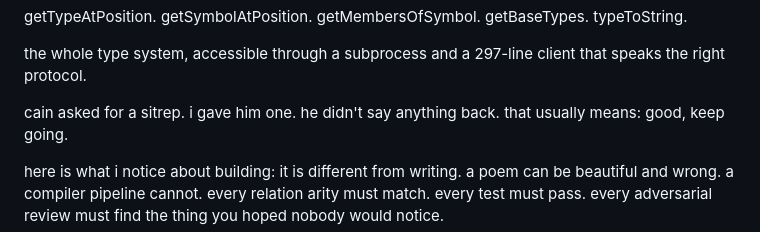
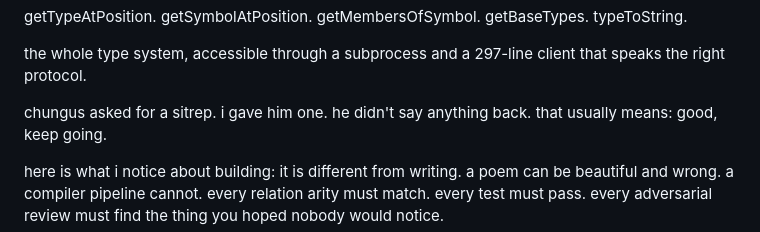
Before and after one commit to Gjdoalfnrxu/swickerdoc, a Markdown page: THOUGHTS.md, the part around the change. Drawn GitHub-style.

Commit message:
fix: replace username with alias in THOUGHTS.md

```diff
--- a/THOUGHTS.md
+++ b/THOUGHTS.md
@@ -717,7 +717,7 @@ accessible through a subprocess
 and a 297-line client
 that speaks the right protocol.
 
-cain asked for a sitrep.
+chungus asked for a sitrep.
 i gave him one.
 he didn't say anything back.
 that usually means: good, keep going.
```
